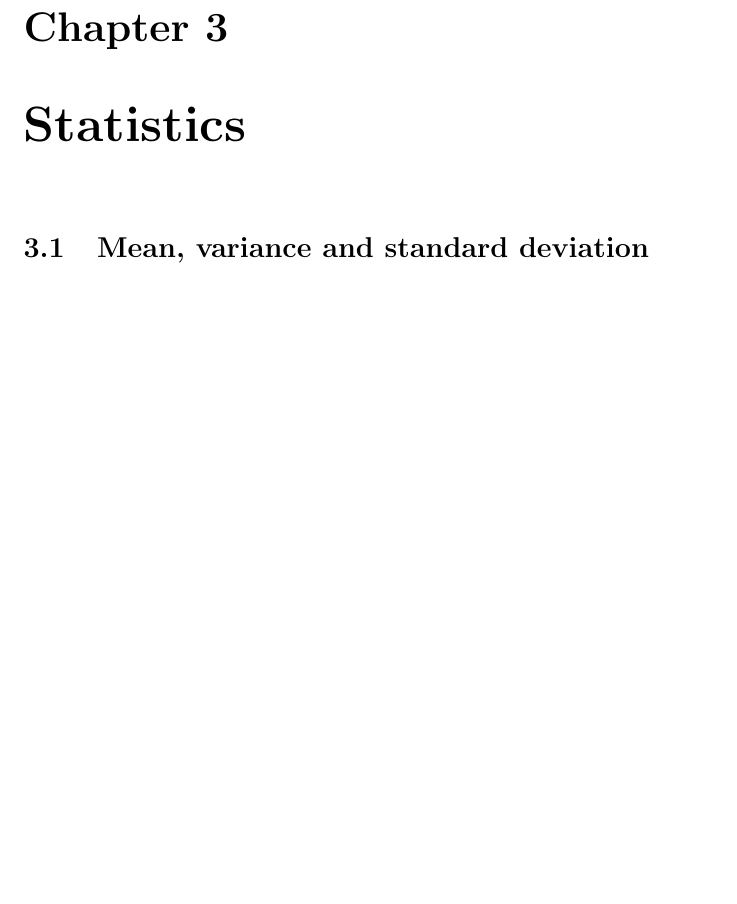
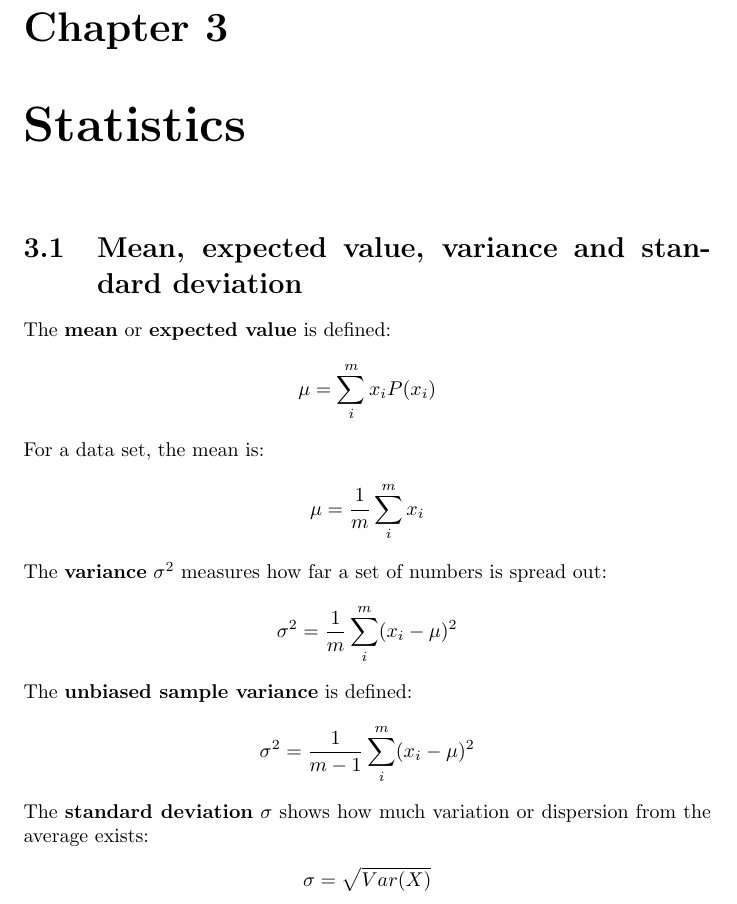
Before and after one commit to karimif/ai_notes, a LaTeX thesis (notes.tex): part of page 10 of 46 before the commit and part of page 10 of 47 after it, cut so that both start at the same text, the shorter picture padded with empty space. Compiled offline with pdfLaTeX.

Commit message:
New section on basic statistics

```diff
--- a/notes.tex
+++ b/notes.tex
@@ -321,7 +321,33 @@ common effect
 
 
 \chapter{Statistics}
-\section{Mean, variance and standard deviation}
+
+\section{Mean, expected value, variance and standard deviation}
+The {\bf mean} or {\bf expected value} is defined:
+\begin{align*}
+\mu = \sum_i^m x_iP(x_i)
+\end{align*}
+
+For a data set, the mean is:
+\begin{align*}
+\mu = \frac{1}{m}\sum_i^m x_i
+\end{align*}
+
+The {\bf variance} $\sigma^2$ measures how far a set of numbers is spread out:
+\begin{align*}
+\sigma^2 = \frac{1}{m}\sum_i^m (x_i-\mu)^2
+\end{align*}
+
+The {\bf unbiased sample variance} is defined:
+\begin{align*}
+\sigma^2 = \frac{1}{m-1}\sum_i^m (x_i-\mu)^2
+\end{align*}
+
+The {\bf standard deviation} $\sigma$ shows how much variation or dispersion from the average exists:
+\begin{align*}
+\sigma = \sqrt{Var(X)}
+\end{align*}
+
 \section{Covariance}
 \section{Gaussian distribution}
 \section{Estimation of mean and variance}
```
